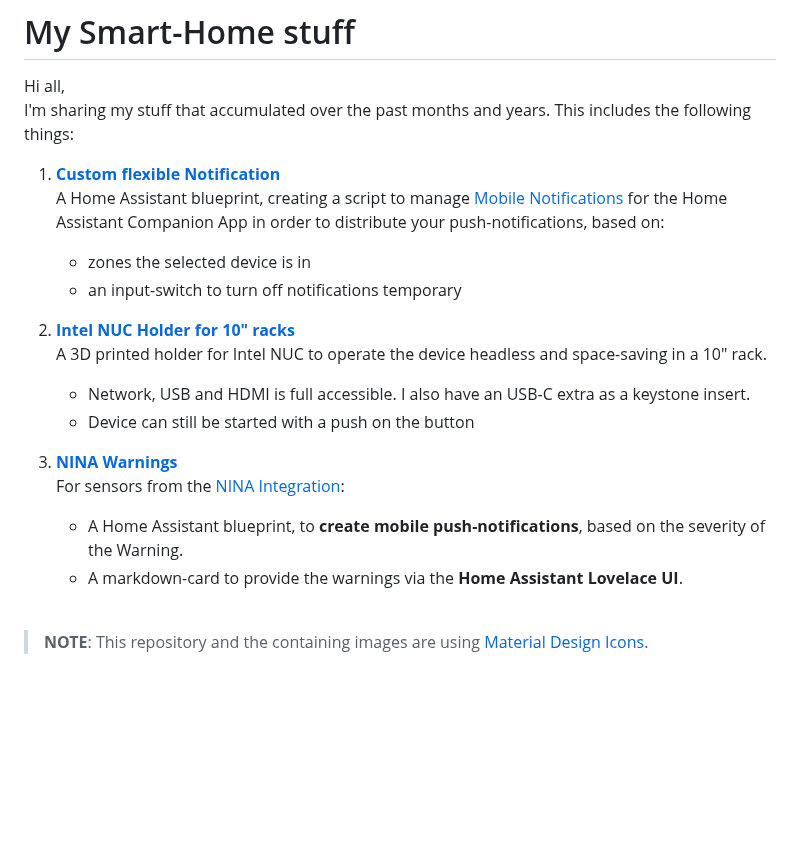
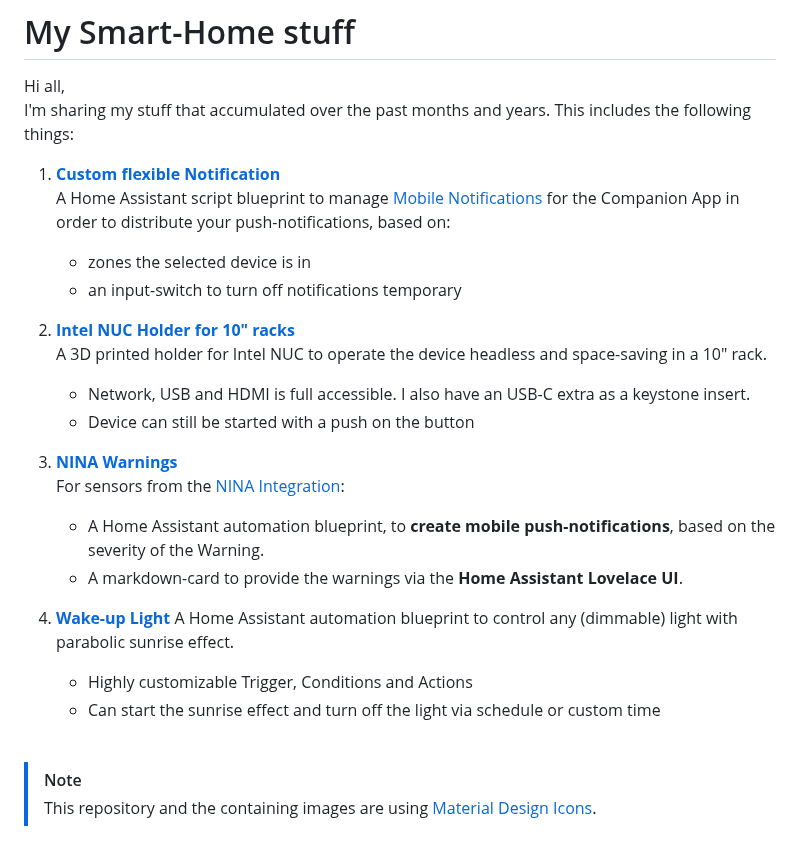
Before and after one commit to Flo-R1der/My_Smart-Home_stuff, a Markdown page: README.md, the part around the change. Rendered like a GitHub page; blank space fills up the shorter version.

Commit message:
Readme Wake-Up Light

```diff
--- a/README.md
+++ b/README.md
@@ -4,7 +4,7 @@ Hi all,
 I'm sharing my stuff that accumulated over the past months and years. This includes the following things:
 
 1. **[Custom flexible Notification](Custom-flexible-Notification)**
-   A Home Assistant blueprint, creating a script to manage [Mobile Notifications](https://companion.home-assistant.io/docs/notifications/notifications-basic) for the Home Assistant Companion App in order to distribute your push-notifications, based on:
+   A Home Assistant script blueprint to manage [Mobile Notifications](https://companion.home-assistant.io/docs/notifications/notifications-basic) for the Companion App in order to distribute your push-notifications, based on:
    - zones the selected device is in
    - an input-switch to turn off notifications temporary
 
@@ -15,11 +15,16 @@ I'm sharing my stuff that accumulated over the past months and years. This inclu
 
 3. **[NINA Warnings](NINA-Warnmeldungen)**
    For sensors from the [NINA Integration](https://www.home-assistant.io/integrations/nina/):
-   - A Home Assistant blueprint, to **create mobile push-notifications**, based on the severity of the Warning.
+   - A Home Assistant automation blueprint, to **create mobile push-notifications**, based on the severity of the Warning.
    - A markdown-card to provide the warnings via the **Home Assistant Lovelace UI**.
 
+4. **[Wake-up Light](wake-up_light)**
+   A Home Assistant automation blueprint to control any (dimmable) light with parabolic sunrise effect.
+   - Highly customizable Trigger, Conditions and Actions
+   - Can start the sunrise effect and turn off the light via schedule or custom time
 
 
 <br>
 
-> **NOTE**: This repository and the containing images are using [Material Design Icons](https://pictogrammers.com/library/mdi/).
+> [!NOTE]
+> This repository and the containing images are using [Material Design Icons](https://pictogrammers.com/library/mdi/).
```
Also changed, not shown: wake-up_light/README.md (added, +50 -0 lines), wake-up_light/Screenshot_parabolic-shape.png (added).
